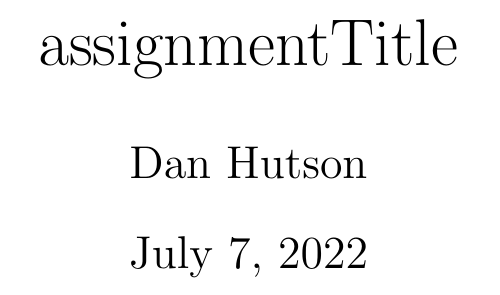
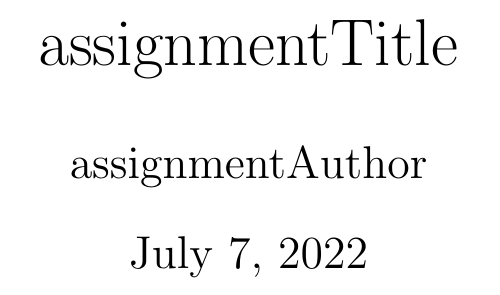
Before and after one commit to Natur3-Boy/jank-report.sh, a LaTeX document (DSP-report.tex): part of the page, cut so that both start at the same text. Compiled offline with pdfLaTeX.

```diff
--- a/DSP-report.tex
+++ b/DSP-report.tex
@@ -8,7 +8,7 @@
 	bottom=1in,
 	]{geometry}
 
-\author{Dan Hutson}
+\author{assignmentAuthor}
 \title{assignmentTitle}
 
 \begin{document}
```
Also changed, not shown: 1 other file.
